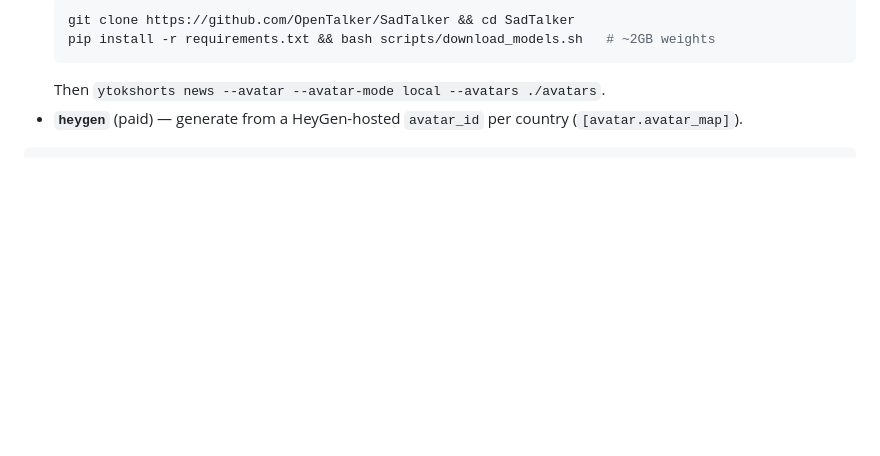
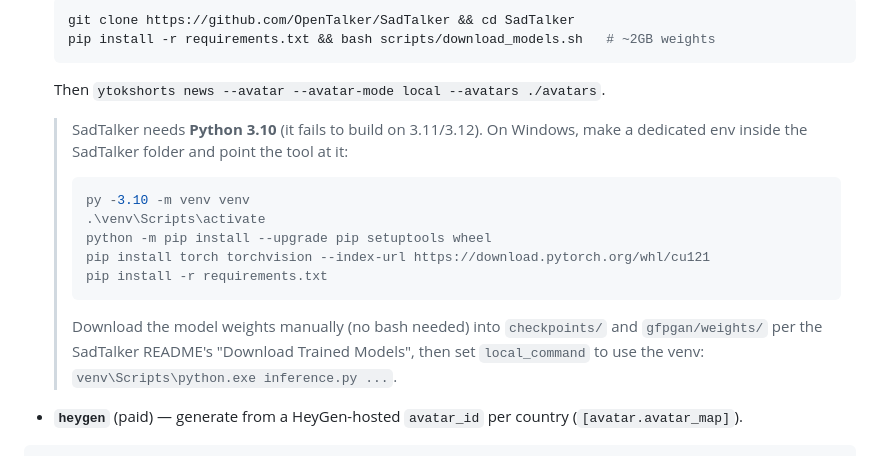
Before and after one commit to oliverknap11-a11y/ytOKshorts, a Markdown page: README.md, the part around the change. Rendered like a GitHub page; blank space fills up the shorter version.

Commit message:
docs: SadTalker needs Python 3.10 + manual model download (Windows note)

````diff
--- a/README.md
+++ b/README.md
@@ -156,6 +156,19 @@ Three engines (`avatar.mode`):
   pip install -r requirements.txt && bash scripts/download_models.sh   # ~2GB weights
   ```
   Then `ytokshorts news --avatar --avatar-mode local --avatars ./avatars`.
+
+  > SadTalker needs **Python 3.10** (it fails to build on 3.11/3.12). On Windows,
+  > make a dedicated env inside the SadTalker folder and point the tool at it:
+  > ```powershell
+  > py -3.10 -m venv venv
+  > .\venv\Scripts\activate
+  > python -m pip install --upgrade pip setuptools wheel
+  > pip install torch torchvision --index-url https://download.pytorch.org/whl/cu121
+  > pip install -r requirements.txt
+  > ```
+  > Download the model weights manually (no bash needed) into `checkpoints/` and
+  > `gfpgan/weights/` per the SadTalker README's "Download Trained Models", then set
+  > `local_command` to use the venv: `venv\Scripts\python.exe inference.py ...`.
 - **`heygen`** (paid) — generate from a HeyGen-hosted `avatar_id` per country
   (`[avatar.avatar_map]`).
 
````
